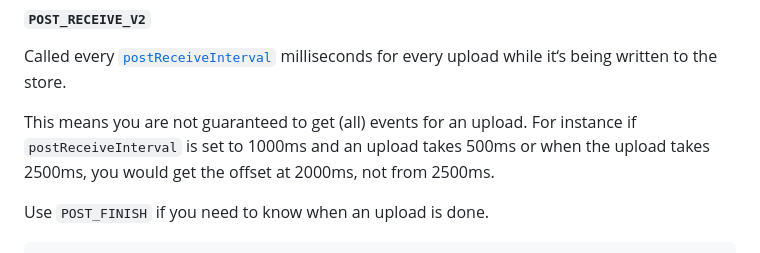
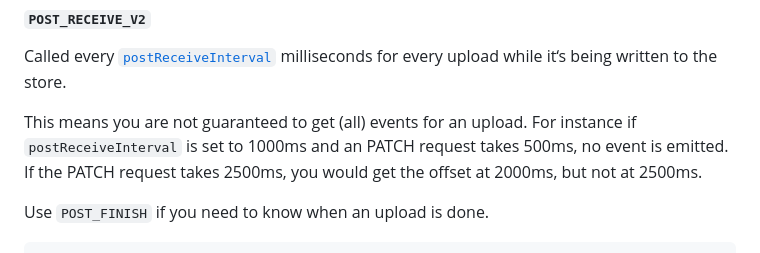
Before and after one commit to tus/tus-node-server, a Markdown page: packages/server/README.md, the part around the change. Rendered like a GitHub page.

Commit message:
Apply suggestions from code review
Co-authored-by: Marius <marius@transloadit.com>

```diff
--- a/packages/server/README.md
+++ b/packages/server/README.md
@@ -248,8 +248,8 @@ Called every [`postReceiveInterval`](#optionspostreceiveinterval) milliseconds f
 upload while it‘s being written to the store.
 
 This means you are not guaranteed to get (all) events for an upload. For instance if
-`postReceiveInterval` is set to 1000ms and an upload takes 500ms or when the upload takes
-2500ms, you would get the offset at 2000ms, not from 2500ms.
+`postReceiveInterval` is set to 1000ms and an PATCH request takes 500ms, no event is emitted.
+If the PATCH request takes 2500ms, you would get the offset at 2000ms, but not at 2500ms.
 
 Use `POST_FINISH` if you need to know when an upload is done.
 
```
